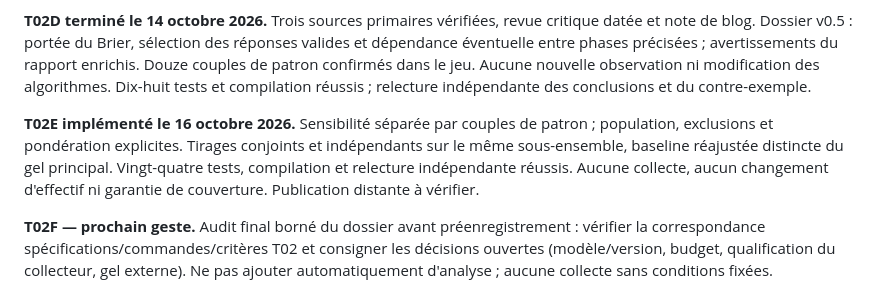
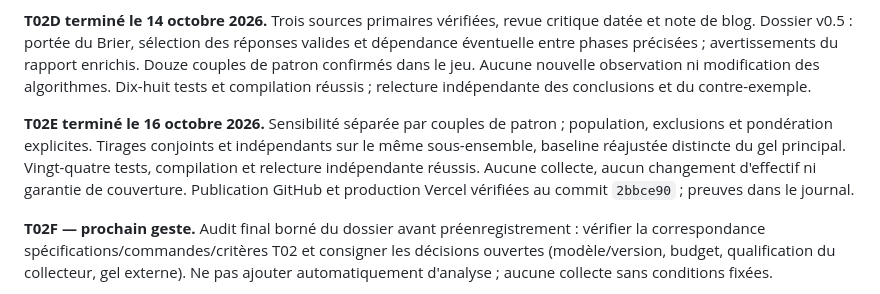
Before and after one commit to k4y000/project-42-consciousness, a Markdown page: docs/TASKS.md, the part around the change. Rendered like a GitHub page.

```diff
--- a/docs/TASKS.md
+++ b/docs/TASKS.md
@@ -22,7 +22,7 @@ Objectif : permettre une collecte future contrôlée, sans inventer de données
 
 **T02D terminé le 14 octobre 2026.** Trois sources primaires vérifiées, revue critique datée et note de blog. Dossier v0.5 : portée du Brier, sélection des réponses valides et dépendance éventuelle entre phases précisées ; avertissements du rapport enrichis. Douze couples de patron confirmés dans le jeu. Aucune nouvelle observation ni modification des algorithmes. Dix-huit tests et compilation réussis ; relecture indépendante des conclusions et du contre-exemple.
 
-**T02E implémenté le 16 octobre 2026.** Sensibilité séparée par couples de patron ; population, exclusions et pondération explicites. Tirages conjoints et indépendants sur le même sous-ensemble, baseline réajustée distincte du gel principal. Vingt-quatre tests, compilation et relecture indépendante réussis. Aucune collecte, aucun changement d'effectif ni garantie de couverture. Publication distante à vérifier.
+**T02E terminé le 16 octobre 2026.** Sensibilité séparée par couples de patron ; population, exclusions et pondération explicites. Tirages conjoints et indépendants sur le même sous-ensemble, baseline réajustée distincte du gel principal. Vingt-quatre tests, compilation et relecture indépendante réussis. Aucune collecte, aucun changement d'effectif ni garantie de couverture. Publication GitHub et production Vercel vérifiées au commit `2bbce90` ; preuves dans le journal.
 
 **T02F — prochain geste.** Audit final borné du dossier avant préenregistrement : vérifier la correspondance spécifications/commandes/critères T02 et consigner les décisions ouvertes (modèle/version, budget, qualification du collecteur, gel externe). Ne pas ajouter automatiquement d'analyse ; aucune collecte sans conditions fixées.
 
```
Also changed, not shown: docs/MEMORY.md (+2 -2 lines), docs/RUN_LOG.md (+3 -1 lines).
